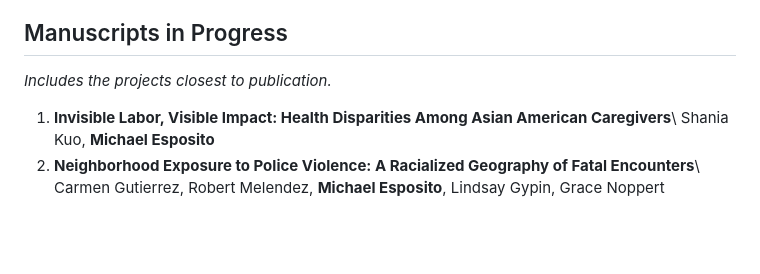
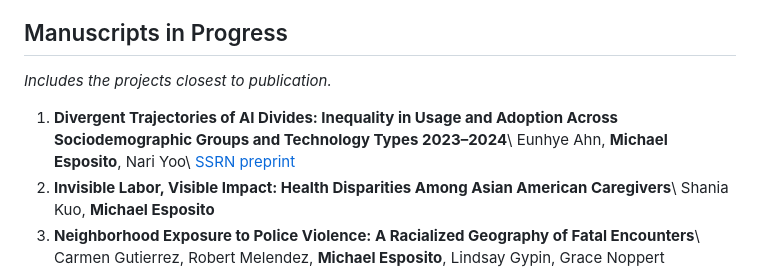
Before and after one commit to mhespo2/mhespo.github.io, a Markdown page: cv.md, the part around the change. GitHub-like rendering; blank space fills up the shorter version.

Commit message:
Add AI divides SSRN preprint to CV manuscripts
Co-Authored-By: Claude Opus 5.5 <noreply@anthropic.com>
Claude-Session: https://claude.ai/code/session_018x21KvwdJNNbWGfdFGVhQy

```diff
--- a/cv.md
+++ b/cv.md
@@ -169,6 +169,9 @@ population health; race; statistical methodology; social/spatial context
 
 *Includes the projects closest to publication.*
 
+1. **Divergent Trajectories of AI Divides: Inequality in Usage and Adoption Across Sociodemographic Groups and Technology Types 2023–2024**\\
+   Eunhye Ahn, **Michael Esposito**, Nari Yoo\\
+   [SSRN preprint](https://ssrn.com/abstract=6149478)
 1. **Invisible Labor, Visible Impact: Health Disparities Among Asian American Caregivers**\\
    Shania Kuo, **Michael Esposito**
 1. **Neighborhood Exposure to Police Violence: A Racialized Geography of Fatal Encounters**\\
```
